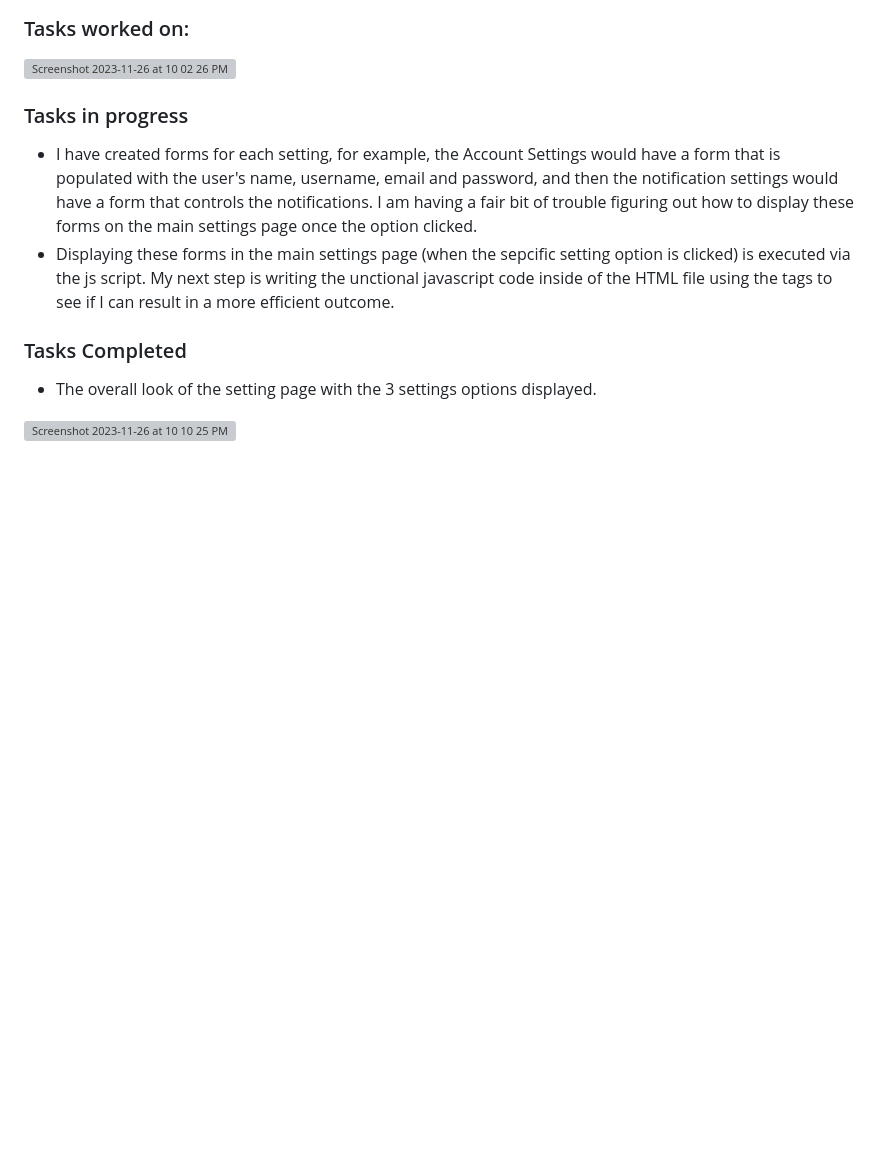
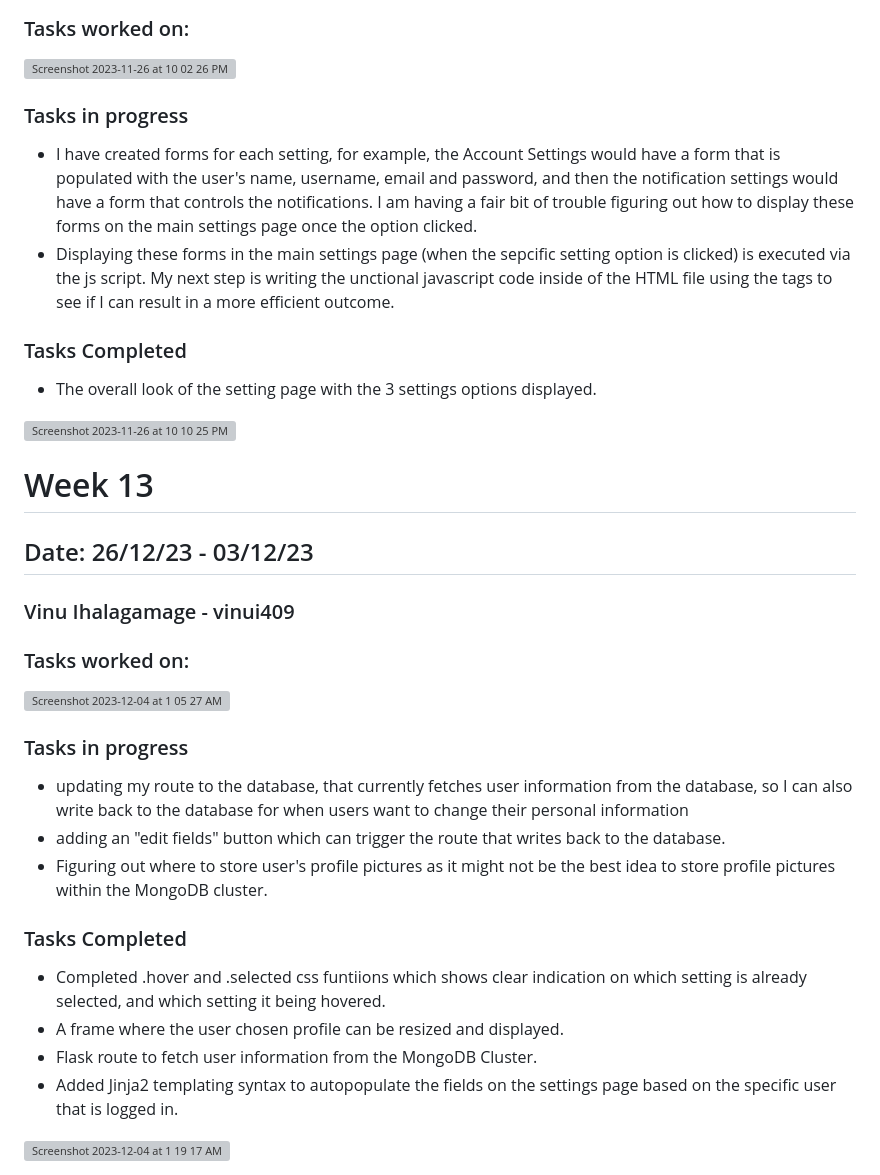
Before and after one commit to dhairyab0069/Coursify-AI, a Markdown page: docs/weekly logs/vinu_ihalagamage_log.md, the part around the change. Rendered like a GitHub page; blank space fills up the shorter version; grey boxes are pictures that could not be loaded.

```diff
--- a/docs/weekly logs/vinu_ihalagamage_log.md
+++ b/docs/weekly logs/vinu_ihalagamage_log.md
@@ -118,3 +118,22 @@
 ### Tasks Completed
 - The overall look of the setting page with the 3 settings options displayed.
 <img width="1439" alt="Screenshot 2023-11-26 at 10 10 25 PM" src="https://github.com/COSC-499-W2023/year-long-project-team-16/assets/71796408/42c54c3c-dad6-4165-8259-c2ce861d1c9c">
+
+# Week 13
+## Date: 26/12/23 - 03/12/23
+### Vinu Ihalagamage - vinui409
+
+### Tasks worked on:
+<img width="675" alt="Screenshot 2023-12-04 at 1 05 27 AM" src="https://github.com/COSC-499-W2023/year-long-project-team-16/assets/71796408/7cf09662-7314-4f5c-b5a8-70a0e468a475">
+
+### Tasks in progress
+- updating my route to the database, that currently fetches user information from the database, so I can also write back to the database for when users want to change their personal information
+- adding an "edit fields" button which can trigger the route that writes back to the database.
+- Figuring out where to store user's profile pictures as it might not be the best idea to store profile pictures within the MongoDB cluster.
+
+### Tasks Completed
+- Completed .hover and .selected css funtiions which shows clear indication on which setting is already selected, and which setting it being hovered.
+- A frame where the user chosen profile can be resized and displayed.
+- Flask route to fetch user information from the MongoDB Cluster.
+- Added Jinja2 templating syntax to autopopulate the fields on the settings page based on the specific user that is logged in.
+<img width="1440" alt="Screenshot 2023-12-04 at 1 19 17 AM" src="https://github.com/COSC-499-W2023/year-long-project-team-16/assets/71796408/26ba1696-63e5-4931-8464-341733027094">
```
